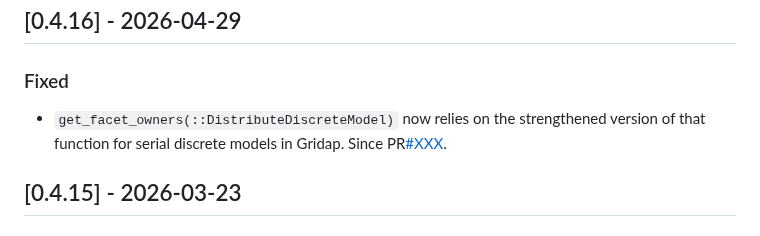
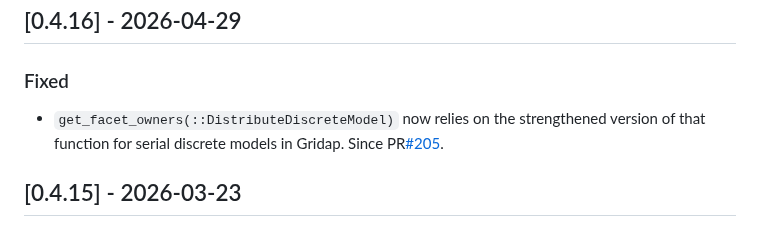
Before and after one commit to gridap/GridapDistributed.jl, a Markdown page: NEWS.md, the part around the change. GitHub-like rendering.

Commit message:
Updated NEWS.md with PR #

```diff
--- a/NEWS.md
+++ b/NEWS.md
@@ -9,7 +9,7 @@ and this project adheres to [Semantic Versioning](https://semver.org/spec/v2.0.0
 
 ### Fixed
 
--  `get_facet_owners(::DistributeDiscreteModel)` now relies on the strengthened version of that function for serial discrete models in Gridap. Since PR[#XXX](https://github.com/gridap/GridapDistributed.jl/pull/XXX).
+-  `get_facet_owners(::DistributeDiscreteModel)` now relies on the strengthened version of that function for serial discrete models in Gridap. Since PR[#205](https://github.com/gridap/GridapDistributed.jl/pull/205).
 
 
 ## [0.4.15] - 2026-03-23
```
